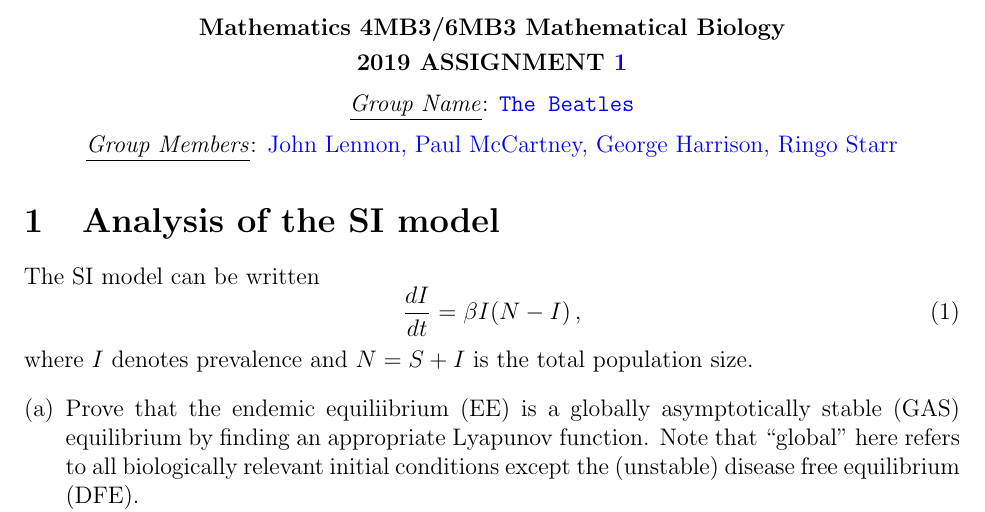
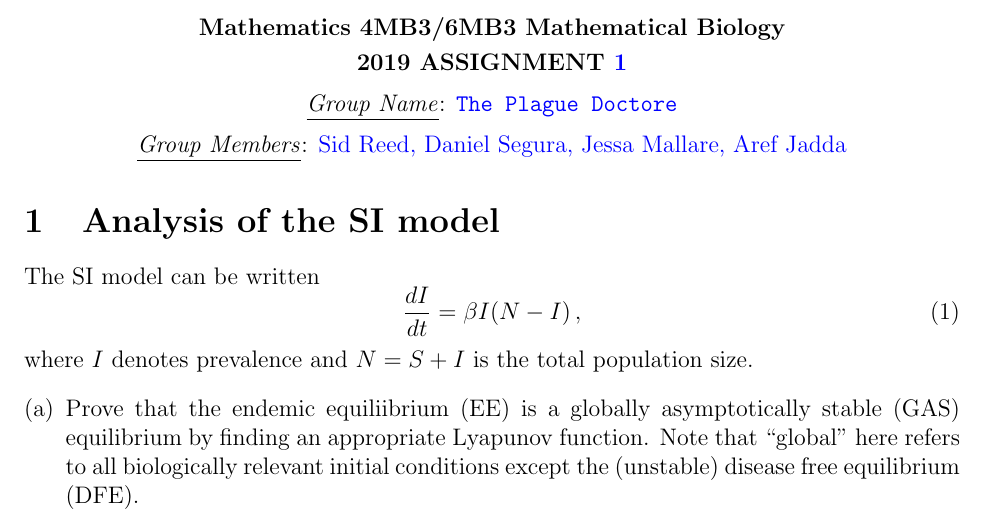
Before and after one commit to DJSiddharthVader/Mathematical_Biology_4MB3, a LaTeX problem sheet (assg1/Math4MB3Assignment1LaTeXTemplate2019.tex): part of page 1 of 4, cut so that both start at the same text. Compiled offline with pdfLaTeX.

Commit message:
changed group name to ours

```diff
--- a/assg1/Math4MB3Assignment1LaTeXTemplate2019.tex
+++ b/assg1/Math4MB3Assignment1LaTeXTemplate2019.tex
@@ -20,17 +20,16 @@
 %%%%%%%%%%%%%%%%%%%%%%%%%%%%%%%%%%%
 
 \begin{document}
-
+%Title
 \begin{center}
 {\bfseries Mathematics 4MB3/6MB3 Mathematical Biology\\
 \smallskip
 2019 ASSIGNMENT {\color{blue}1}}\\
 \medskip
-\underline{\emph{Group Name}}: \texttt{{\color{blue}The Beatles}}\\
+\underline{\emph{Group Name}}: \texttt{{\color{blue}The Plague Doctore}}\\
 \medskip
-\underline{\emph{Group Members}}: {\color{blue}John Lennon, Paul McCartney, George Harrison, Ringo Starr}
+\underline{\emph{Group Members}}: {\color{blue}Sid Reed, Daniel Segura, Jessa Mallare, Aref Jadda}
 \end{center}
-
 \section{Analysis of the SI model}
 
 \SIanalIntro
```
Also changed, not shown: assg1/Math4MB3Assignment1LaTeXTemplate2019.pdf.
